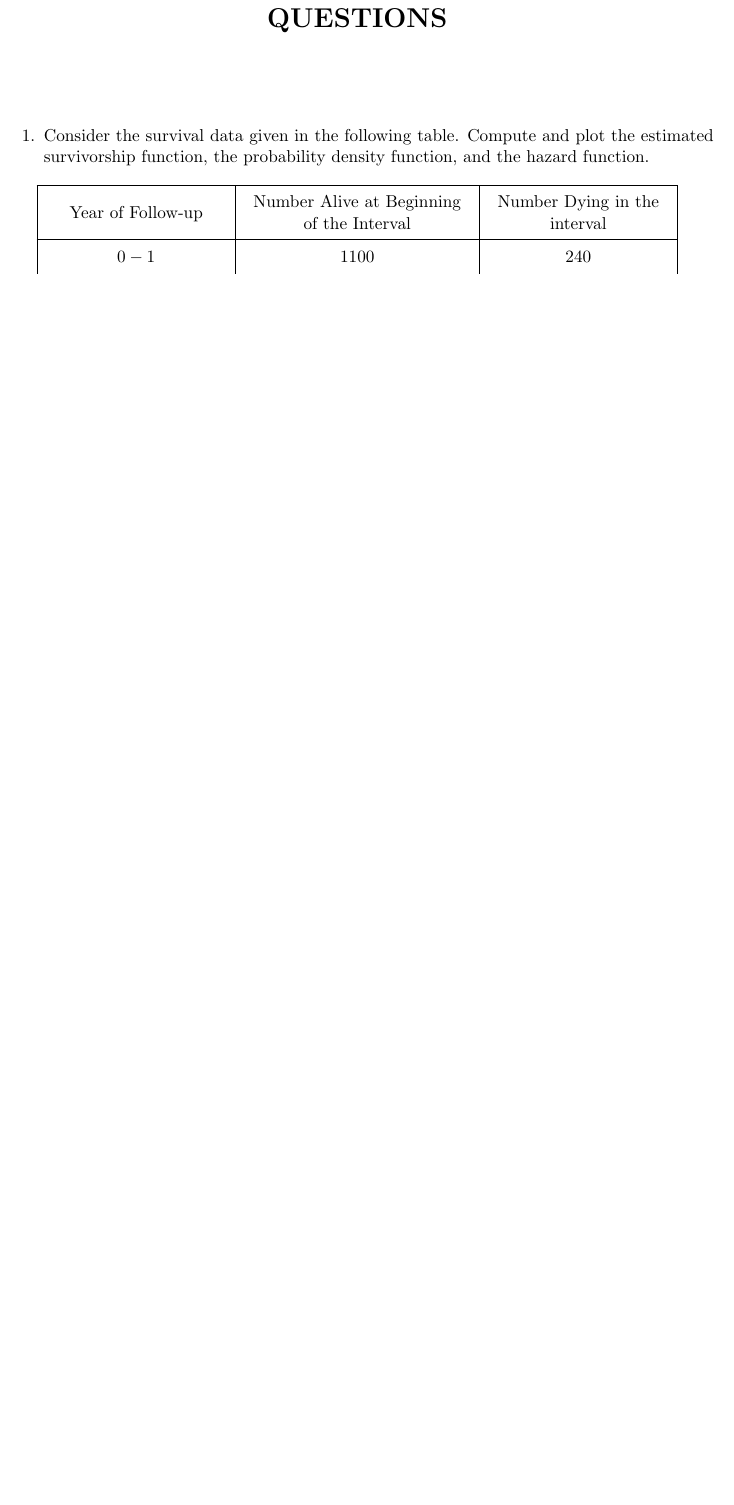
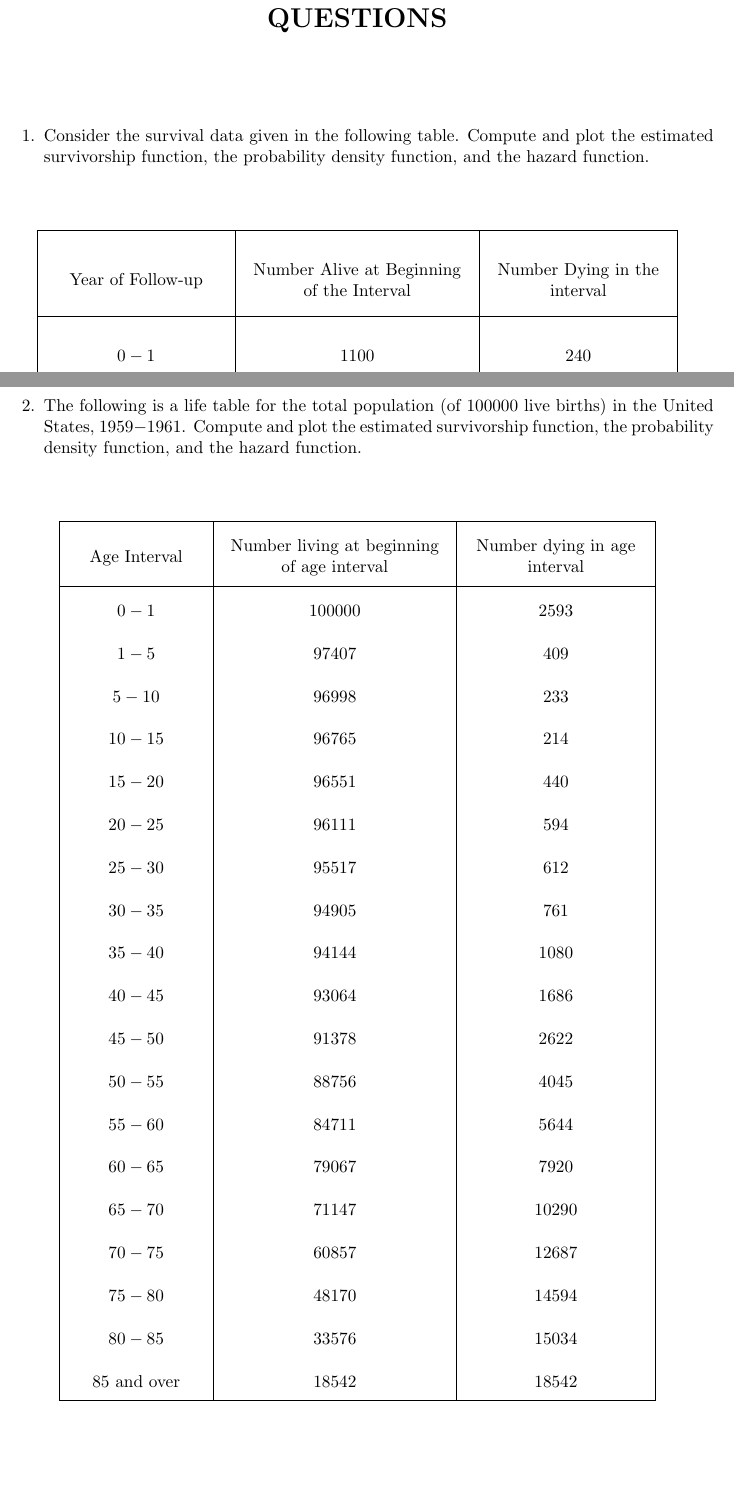
Before and after one commit to sakunisgithub/LaTeX, a LaTeX document (College Practical Sem 6/Survival Analysis/survival_analysis_practical.tex): part of the page before the commit and two parts of pages 1 and 2 of 2 after it, the two joined at a grey line, cut so that both start at the same text, the shorter picture padded with empty space. Compiled offline with pdfLaTeX.

Commit message:
added problems

```diff
--- a/College Practical Sem 6/Survival Analysis/survival_analysis_practical.tex
+++ b/College Practical Sem 6/Survival Analysis/survival_analysis_practical.tex
@@ -64,5 +66,79 @@
 	\end{table}
 
 
+
+
+
+\newpage
+
+
+
+
+
+
+%02
+	\item The following is a life table for the total population (of 100000 live births) in the United States, 1959$-$1961. Compute and plot the estimated survivorship function, the probability density function, and the hazard
+function.
+
+\vspace{1cm}
+
+	\begin{table}[!htbp]
+	\def\arraystretch{2}
+
+	\begin{center}
+	\begin{tabular}{|>{\centering}m{3cm}|>{\centering}m{5cm}|>{\centering\arraybackslash}m{4cm}|}
+
+	\hline
+
+	Age Interval & Number living at beginning of age interval & Number dying in age interval \\
+
+	\hline
+
+	$0-1$ & 100000 & 2593 \\
+
+	$1-5$ & 97407 & 409 \\
+
+	$5-10$ & 96998 & 233 \\
+
+	$10-15$ & 96765 & 214 \\
+
+	$15-20$ & 96551 & 440 \\
+
+	$20-25$ & 96111 & 594 \\
+
+	$25-30$ & 95517 & 612 \\
+
+	$30-35$ & 94905 & 761 \\
+
+	$35-40$ & 94144 & 1080 \\
+
+	$40-45$ & 93064 & 1686 \\
+
+	$45-50$ & 91378 & 2622 \\
+
+	$50-55$ & 88756 & 4045 \\
+
+	$55-60$ & 84711 & 5644 \\
+
+	$60-65$ & 79067 & 7920 \\
+
+	$65-70$ & 71147 & 10290 \\
+
+	$70-75$ & 60857 & 12687 \\
+
+	$75-80$ & 48170 & 14594 \\
+
+	$80-85$ & 33576 & 15034 \\
+
+	$85$ and over & 18542 & 18542 \\
+
+	\hline
+
+	\end{tabular}
+	\end{center}
+
+	\end{table}
+
+
 \end{enumerate}
 \end{document}
```
Also changed, not shown: College Practical Sem 6/Survival Analysis/survival_analysis_practical.pdf, College Practical Sem 6/Survival Analysis/survival_analysis_practical.tex (4 more changed lines), 5 other files.
